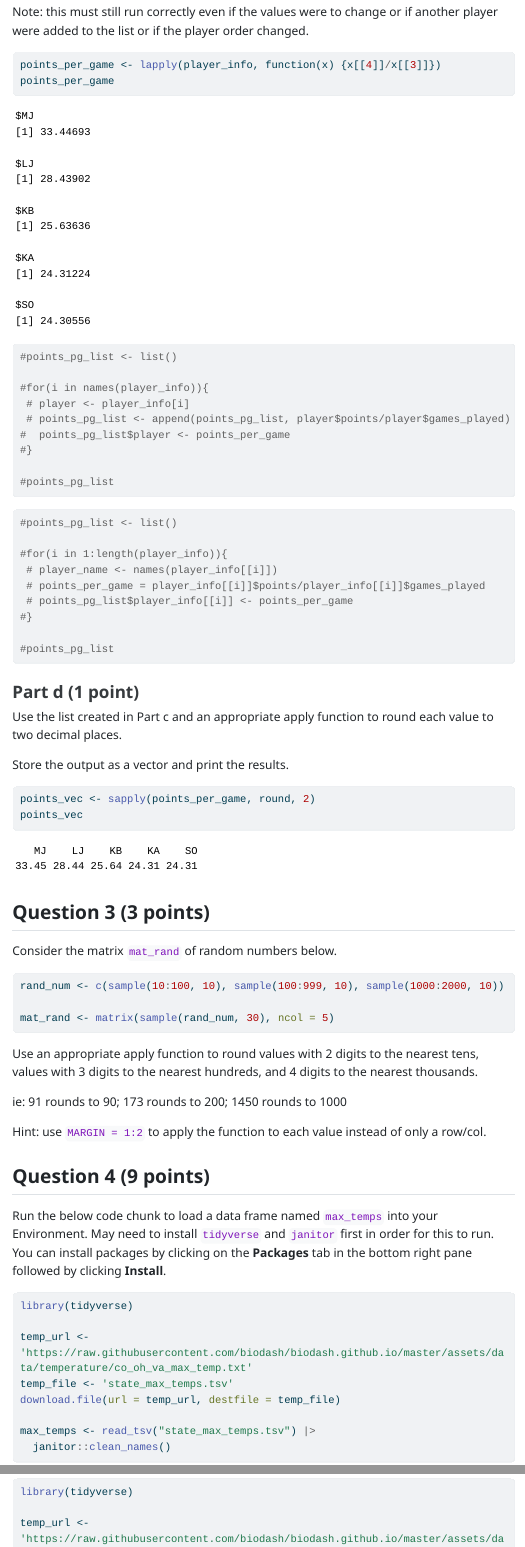
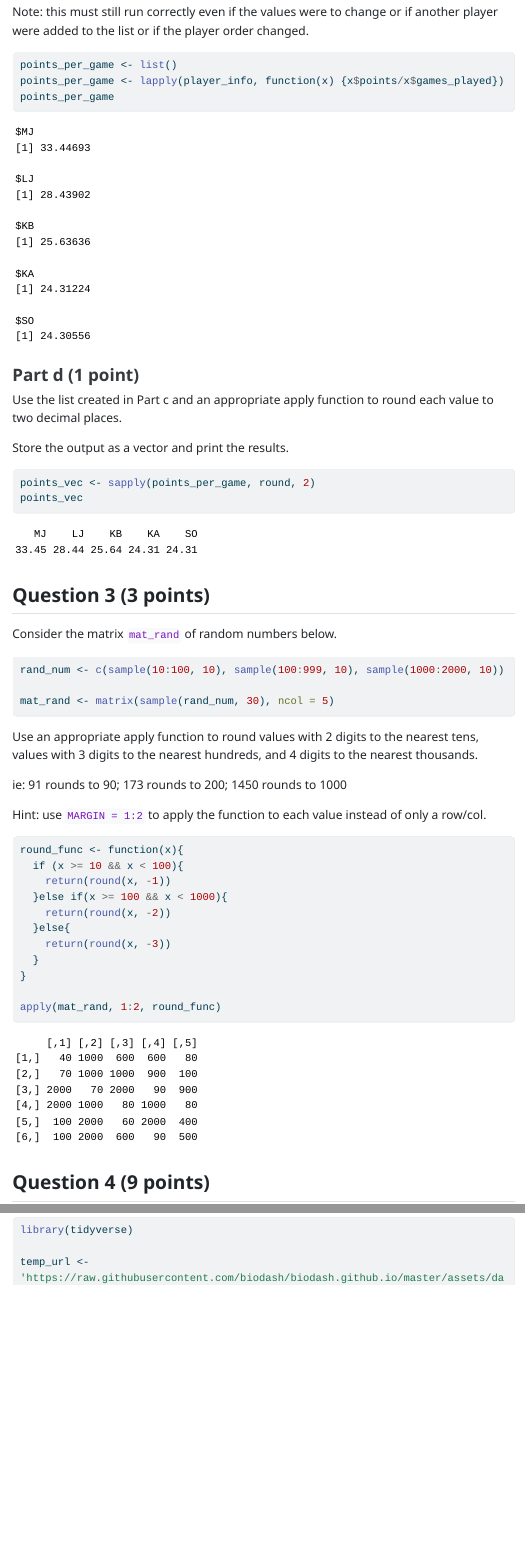
Before and after one commit to hadleytimm/Timmermann_Hadley_201_A06, a Quarto document (template_A06.qmd): the page in a window 1100 px wide, from 5450 px down, and a second part further down, joined at a grey line. The pictures show the output file template_A06.html that the author committed with the source, opened offline; menus at the side of the page are left out; long lines of code are wrapped.

Commit message:
completed question 3

````diff
--- a/template_A06.qmd
+++ b/template_A06.qmd
@@ -137,34 +137,10 @@ Hint: initialize an empty list
 Note: this must still run correctly even if the values were to change or if another player were added to the list or if the player order changed.
 
 ```{r}
-points_per_game <- lapply(player_info, function(x) {x[[4]]/x[[3]]})
+points_per_game <- list()
+points_per_game <- lapply(player_info, function(x) {x$points/x$games_played})
 points_per_game
 ```
-
-```{r}
-#points_pg_list <- list()
-
-#for(i in names(player_info)){
- # player <- player_info[i]
- # points_pg_list <- append(points_pg_list, player$points/player$games_played)
-#  points_pg_list$player <- points_per_game
-#}
-
-#points_pg_list
-```
-
-```{r}
-#points_pg_list <- list()
-
-#for(i in 1:length(player_info)){
- # player_name <- names(player_info[[i]])
- # points_per_game = player_info[[i]]$points/player_info[[i]]$games_played
- # points_pg_list$player_info[[i]] <- points_per_game
-#}
-
-#points_pg_list
-```
-
 ### Part d (1 point)
 
 Use the list created in Part c and an appropriate apply function to round each value to two decimal places.
@@ -194,6 +171,17 @@ ie: 91 rounds to 90; 173 rounds to 200; 1450 rounds to 1000
 Hint: use `MARGIN = 1:2` to apply the function to each value instead of only a row/col.
 
 ```{r}
+round_func <- function(x){
+  if (x >= 10 && x < 100){
+    return(round(x, -1))
+  }else if(x >= 100 && x < 1000){
+    return(round(x, -2))
+  }else{
+    return(round(x, -3))
+  }
+}
+
+apply(mat_rand, 1:2, round_func)
 
 ```
 
````
Also changed, not shown: template_A06.html, template_A06.qmd (4 more changed lines).
